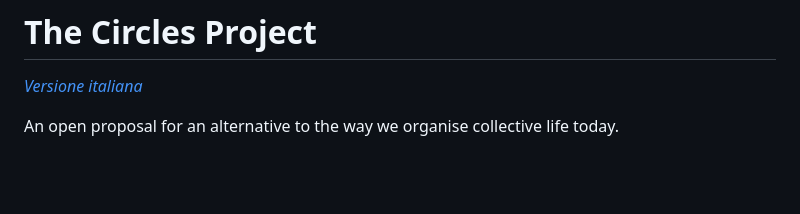
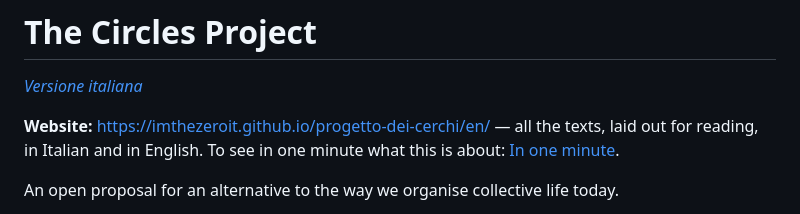
Before and after one commit to ImTheZeroIt/progetto-dei-cerchi, a Markdown page: README.en.md, the part around the change. Drawn GitHub-style; blank space fills up the shorter version.

```diff
--- a/README.en.md
+++ b/README.en.md
@@ -1,6 +1,8 @@
 # The Circles Project
 
 *[Versione italiana](README.md)*
+
+**Website:** <https://imthezeroit.github.io/progetto-dei-cerchi/en/> — all the texts, laid out for reading, in Italian and in English. To see in one minute what this is about: [In one minute](https://imthezeroit.github.io/progetto-dei-cerchi/en/#minuto).
 
 An open proposal for an alternative to the way we organise collective life today.
 
```
Also changed, not shown: README.md (+2 -0 lines).
